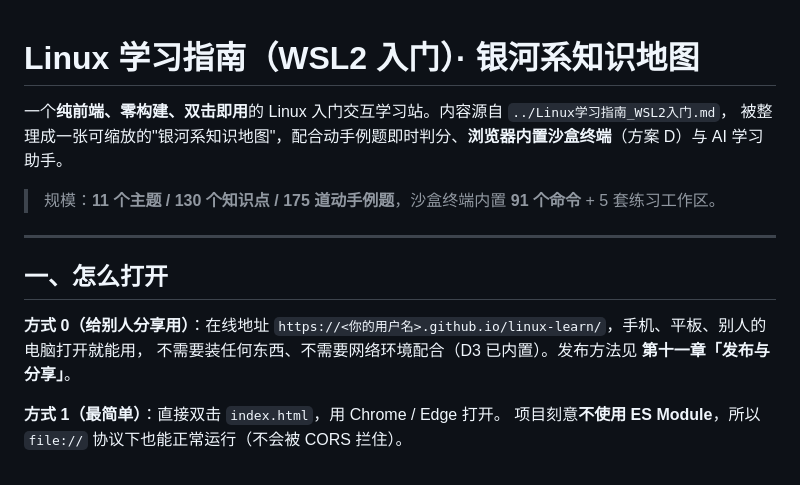
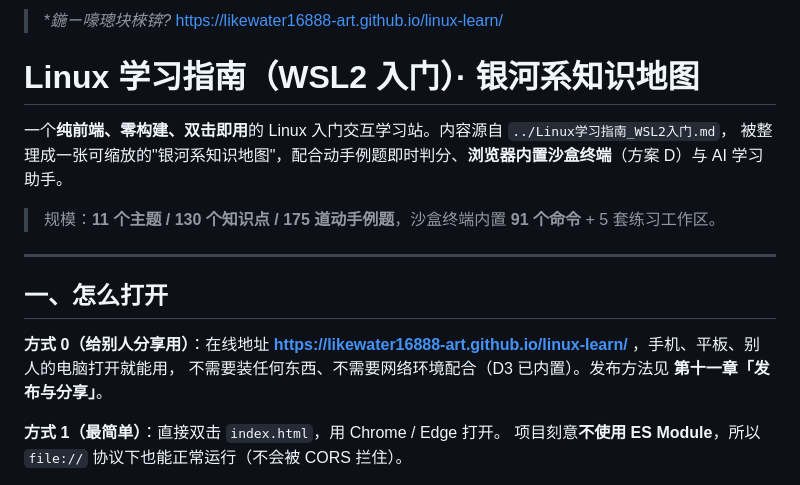
Before and after one commit to likewater16888-art/linux-learn, a Markdown page: README.md, the part around the change. Drawn GitHub-style.

```diff
--- a/README.md
+++ b/README.md
@@ -1,3 +1,5 @@
+> **鍦ㄧ嚎璁块棶锛?* https://likewater16888-art.github.io/linux-learn/
+
 # Linux 学习指南（WSL2 入门）· 银河系知识地图
 
 一个**纯前端、零构建、双击即用**的 Linux 入门交互学习站。内容源自 `../Linux学习指南_WSL2入门.md`，
@@ -9,7 +11,7 @@
 
 ## 一、怎么打开
 
-**方式 0（给别人分享用）**：在线地址 `https://<你的用户名>.github.io/linux-learn/`，手机、平板、别人的电脑打开就能用，
+**方式 0（给别人分享用）**：在线地址 **https://likewater16888-art.github.io/linux-learn/** ，手机、平板、别人的电脑打开就能用，
 不需要装任何东西、不需要网络环境配合（D3 已内置）。发布方法见 **第十一章「发布与分享」**。
 
 **方式 1（最简单）**：直接双击 `index.html`，用 Chrome / Edge 打开。
```
Also changed, not shown: PUBLISH.md (+3 -3 lines).
